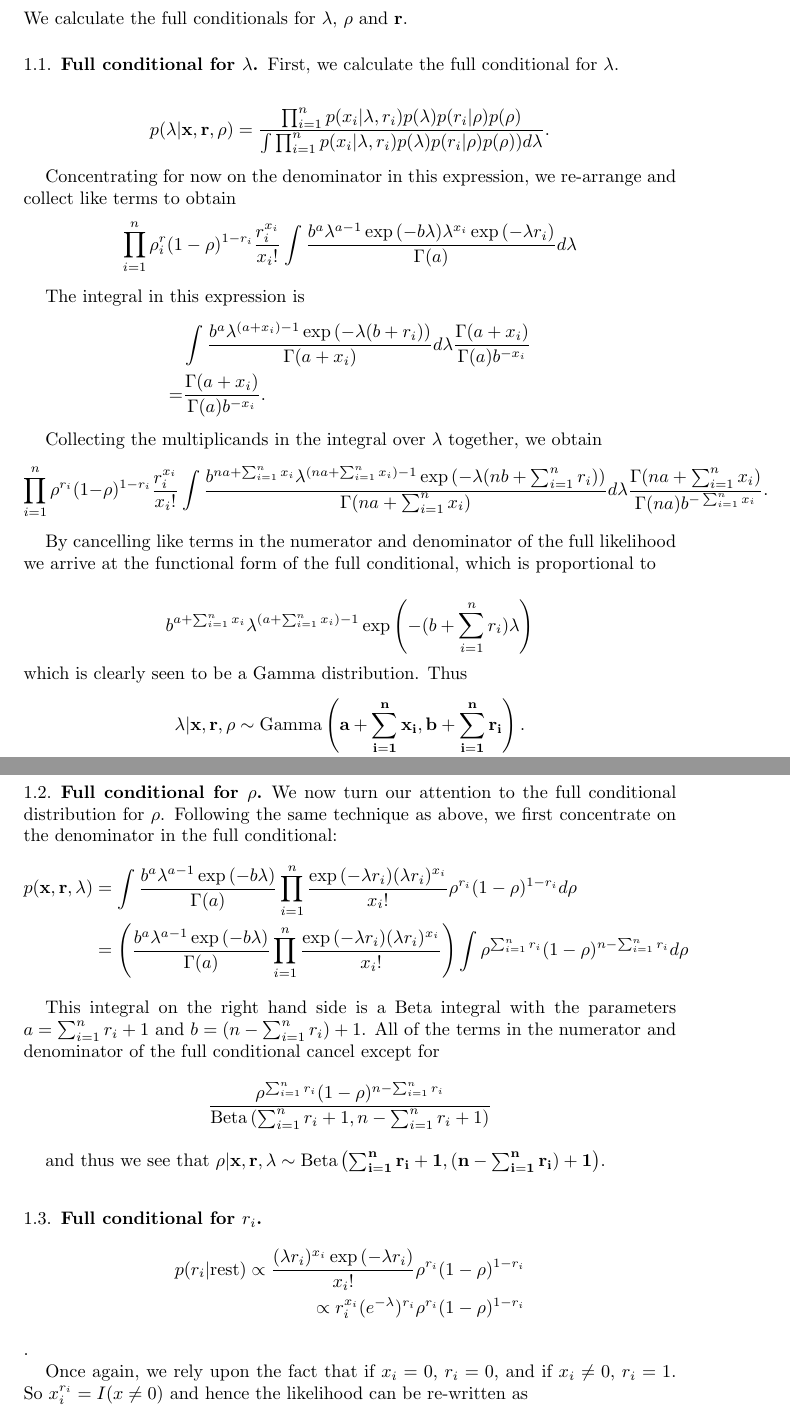
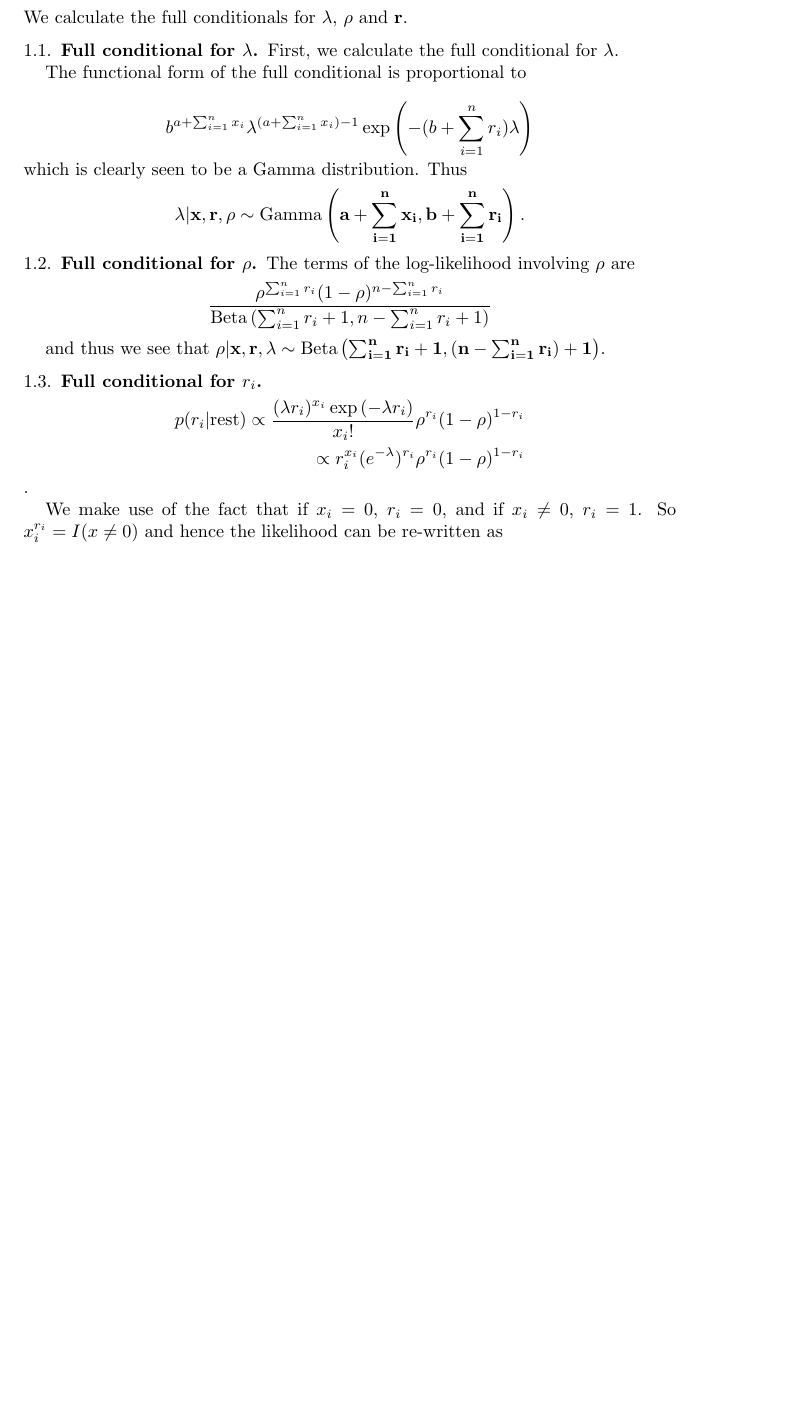
Before and after one commit to certifiedwaif/phd, a LaTeX paper (Chapter_1_zero_inflated_models.tex): two parts of pages 1 and 2 of 4 before the commit and part of page 1 of 4 after it, the two joined at a grey line, cut so that both start at the same text, the shorter picture padded with empty space. Compiled offline with pdfLaTeX.

Commit message:
Cut out some dead wood from the univariate part

```diff
--- a/Chapter_1_zero_inflated_models.tex
+++ b/Chapter_1_zero_inflated_models.tex
@@ -22,32 +23,33 @@ $$
 \subsection{Full conditional for $\lambda$}
 First, we calculate the full conditional for $\lambda$.
 
-\begin{align*}
-p(\lambda|\vx, \vr, \rho) &= \frac{\prod_{i=1}^n p(x_i | \lambda, r_i) p(\lambda) p(r_i|\rho) p(\rho)}{\int \prod_{i=1}^n p(x_i | \lambda, r_i) p(\lambda) p(r_i|\rho) p(\rho)) d \lambda}.
-\end{align*}
+%\begin{align*}
+%p(\lambda|\vx, \vr, \rho) &= \frac{\prod_{i=1}^n p(x_i | \lambda, r_i) p(\lambda) p(r_i|\rho) p(\rho)}{\int \prod_{i=1}^n p(x_i | \lambda, r_i) p(\lambda) p(r_i|\rho) p(\rho)) d \lambda}.
+%\end{align*}
+%
+%Concentrating for now on the denominator in this expression, we re-arrange and collect
+%like terms to obtain
+%$$
+%\prod_{i=1}^n \rho^r_i (1 - \rho)^{1 - r_i} \frac{r_i^{x_i}}{x_i !}
+%	\int \frac{b^a \lambda^{a - 1} \exp{(-b \lambda)} \lambda^{x_i} \exp{(-\lambda r_i)}}{\Gamma{(a)}} d \lambda
+%$$
+%
+%The integral in this expression is
+%\begin{align*}
+%& \int \frac{b^a \lambda^{(a + x_i) - 1} \exp{(-\lambda(b + r_i))}}{\Gamma{(a + x_i)}} d \lambda \frac{\Gamma{(a+ x_i)}}{\Gamma{(a)} b^{-x_i}} \\
+%=& \frac{\Gamma{(a+ x_i)}}{\Gamma{(a)} b^{-x_i}}.
+%\end{align*}
+%
+%Collecting the multiplicands in the integral over $\lambda$ together, we obtain
+%$$
+%\prod_{i=1}^n \rho^{r_i} (1 - \rho)^{1 - r_i} \frac{r_i^{x_i}}{x_i!}
+%	\int \frac{b^{na + \sum_{i=1}^n x_i} \lambda^{(na + \sum_{i=1}^n x_i) - 1} \exp{(-\lambda(nb + \sum_{i=1}^n r_i))}}{\Gamma{(na + \sum_{i=1}^n x_i)}} d \lambda
+%	\frac{\Gamma{(na + \sum_{i=1}^n x_i)}}{\Gamma{(na)} b^{-\sum_{i=1}^n x_i}}.
+%$$
 
-Concentrating for now on the denominator in this expression, we re-arrange and collect
-like terms to obtain
-$$
-\prod_{i=1}^n \rho^r_i (1 - \rho)^{1 - r_i} \frac{r_i^{x_i}}{x_i !}
-	\int \frac{b^a \lambda^{a - 1} \exp{(-b \lambda)} \lambda^{x_i} \exp{(-\lambda r_i)}}{\Gamma{(a)}} d \lambda
-$$
-
-The integral in this expression is
-\begin{align*}
-& \int \frac{b^a \lambda^{(a + x_i) - 1} \exp{(-\lambda(b + r_i))}}{\Gamma{(a + x_i)}} d \lambda \frac{\Gamma{(a+ x_i)}}{\Gamma{(a)} b^{-x_i}} \\
-=& \frac{\Gamma{(a+ x_i)}}{\Gamma{(a)} b^{-x_i}}.
-\end{align*}
-
-Collecting the multiplicands in the integral over $\lambda$ together, we obtain
-$$
-\prod_{i=1}^n \rho^{r_i} (1 - \rho)^{1 - r_i} \frac{r_i^{x_i}}{x_i!}
-	\int \frac{b^{na + \sum_{i=1}^n x_i} \lambda^{(na + \sum_{i=1}^n x_i) - 1} \exp{(-\lambda(nb + \sum_{i=1}^n r_i))}}{\Gamma{(na + \sum_{i=1}^n x_i)}} d \lambda
-	\frac{\Gamma{(na + \sum_{i=1}^n x_i)}}{\Gamma{(na)} b^{-\sum_{i=1}^n x_i}}.
-$$
-
-By cancelling like terms in the numerator and denominator of the full likelihood we arrive
-at the functional form of the full conditional, which is proportional to
+%By cancelling like terms in the numerator and denominator of the full likelihood we arrive
+%at
+The functional form of the full conditional is proportional to
 
 $$
 b^{a+\sum_{i=1}^n x_i} \lambda^{(a + \sum_{i=1}^n x_i) - 1} \exp{\left(-(b + \sum_{i=1}^n r_i) \lambda \right)}
```
Also changed, not shown: Chapter_1_zero_inflated_models.tex (35 more changed lines).
